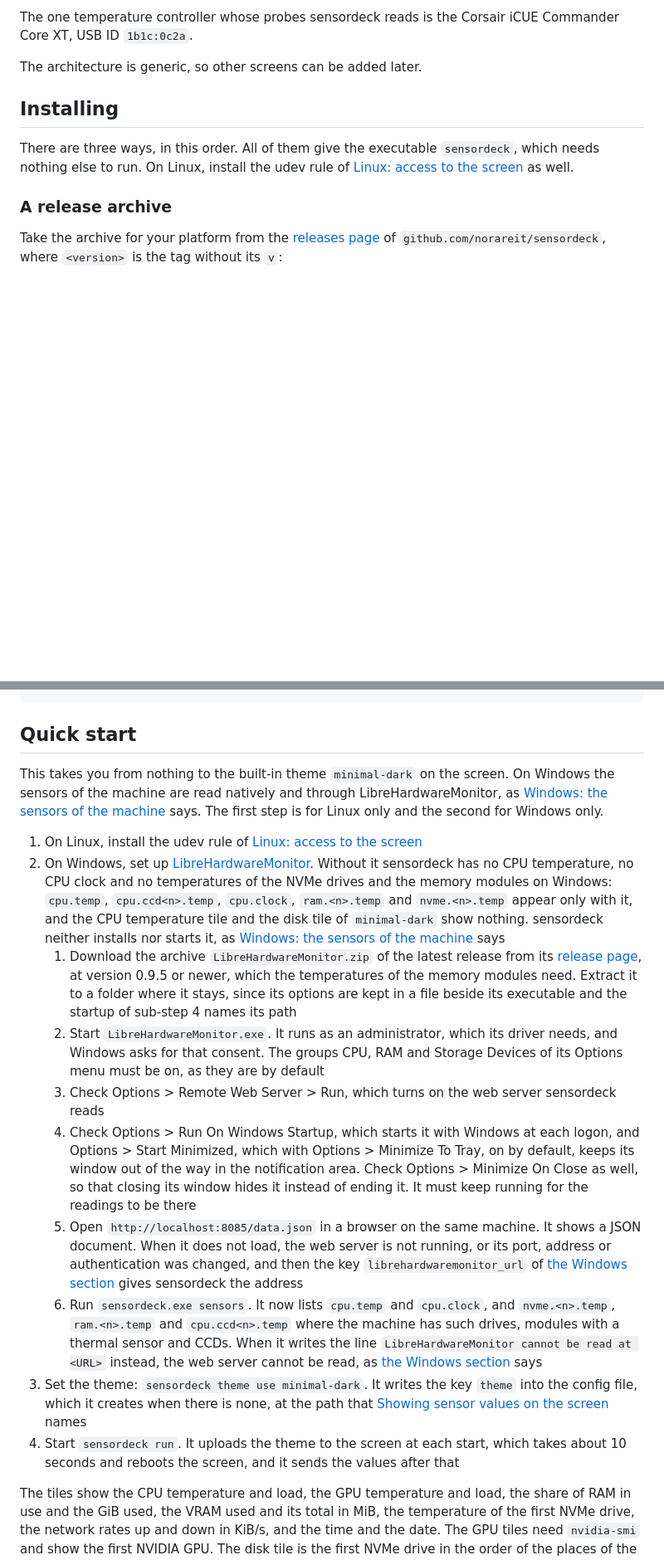
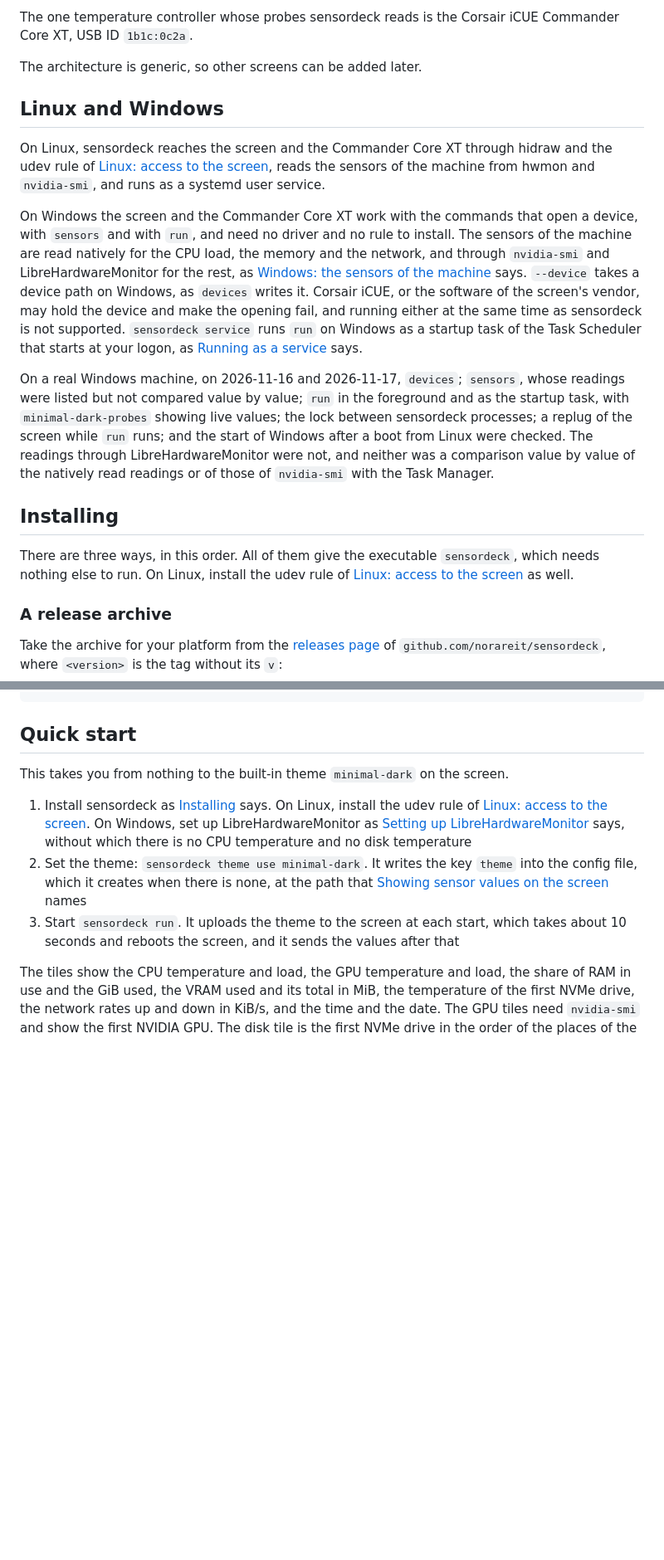
Before and after one commit to norareit/sensordeck, a Markdown page: README.md, 2 parts joined by grey strips. Shown at 83% size. GitHub-like rendering; blank space fills up the shorter version.

```diff
--- a/README.md
+++ b/README.md
@@ -54,6 +43,27 @@ sensordeck drives this one screen:
 The one temperature controller whose probes sensordeck reads is the Corsair iCUE Commander Core XT, USB ID `1b1c:0c2a`.
 
 The architecture is generic, so other screens can be added later.
+
+## Linux and Windows
+
+On Linux, sensordeck reaches the screen and the Commander Core XT through hidraw and the udev rule of
+[Linux: access to the screen](#linux-access-to-the-screen), reads the sensors of the machine from hwmon and
+`nvidia-smi`, and runs as a systemd user service.
+
+On Windows the screen and the Commander Core XT work with the commands that open a device, with `sensors` and with
+`run`, and need no driver and no rule to install. The sensors of the machine are read natively for the CPU load, the
+memory and the network, and through `nvidia-smi` and LibreHardwareMonitor for the rest, as
+[Windows: the sensors of the machine](#windows-the-sensors-of-the-machine) says. `--device` takes a device path on
+Windows, as `devices` writes it. Corsair iCUE, or the software of the screen's vendor, may hold the device and make the
+opening fail, and running either at the same time as sensordeck is not supported. `sensordeck service` runs `run` on
+Windows as a startup task of the Task Scheduler that starts at your logon, as
+[Running as a service](#running-as-a-service) says.
+
+On a real Windows machine, on 2026-11-16 and 2026-11-17, `devices`; `sensors`, whose readings were listed but not
+compared value by value; `run` in the foreground and as the startup task, with `minimal-dark-probes` showing live
+values; the lock between sensordeck processes; a replug of the screen while `run` runs; and the start of Windows after
+a boot from Linux were checked. The readings through LibreHardwareMonitor were not, and neither was a comparison value
+by value of the natively read readings or of those of `nvidia-smi` with the Task Manager.
 
 ## Installing
 
@@ -111,39 +121,16 @@ CGO_ENABLED=0 go build -trimpath -o sensordeck .
 
 ## Quick start
 
-This takes you from nothing to the built-in theme `minimal-dark` on the screen. On Windows the sensors of the machine are
-read natively and through LibreHardwareMonitor, as [Windows: the sensors of the machine](#windows-the-sensors-of-the-machine)
-says. The first step is for Linux only and the second for Windows only.
+This takes you from nothing to the built-in theme `minimal-dark` on the screen.
 
-1. On Linux, install the udev rule of [Linux: access to the screen](#linux-access-to-the-screen)
-2. On Windows, set up [LibreHardwareMonitor](https://github.com/LibreHardwareMonitor/LibreHardwareMonitor). Without it
-   sensordeck has no CPU temperature, no CPU clock and no temperatures of the NVMe drives and the memory modules on
-   Windows: `cpu.temp`, `cpu.ccd<n>.temp`, `cpu.clock`, `ram.<n>.temp` and `nvme.<n>.temp` appear only with it, and the
-   CPU temperature tile and the disk tile of `minimal-dark` show nothing. sensordeck neither installs nor starts it, as
-   [Windows: the sensors of the machine](#windows-the-sensors-of-the-machine) says
-   1. Download the archive `LibreHardwareMonitor.zip` of the latest release from its
-      [release page](https://github.com/LibreHardwareMonitor/LibreHardwareMonitor/releases), at version 0.9.5 or newer,
-      which the temperatures of the memory modules need. Extract it to a folder where it stays, since its options are
-      kept in a file beside its executable and the startup of sub-step 4 names its path
-   2. Start `LibreHardwareMonitor.exe`. It runs as an administrator, which its driver needs, and Windows asks for that
-      consent. The groups CPU, RAM and Storage Devices of its Options menu must be on, as they are by default
-   3. Check Options > Remote Web Server > Run, which turns on the web server sensordeck reads
-   4. Check Options > Run On Windows Startup, which starts it with Windows at each logon, and Options > Start Minimized,
-      which with Options > Minimize To Tray, on by default, keeps its window out of the way in the notification area.
-      Check Options > Minimize On Close as well, so that closing its window hides it instead of ending it. It must keep
-      running for the readings to be there
-   5. Open `http://localhost:8085/data.json` in a browser on the same machine. It shows a JSON document. When it does
-      not load, the web server is not running, or its port, address or authentication was changed, and then the key
-      `librehardwaremonitor_url` of [the Windows section](#windows-the-sensors-of-the-machine) gives sensordeck the
-      address
-   6. Run `sensordeck.exe sensors`. It now lists `cpu.temp` and `cpu.clock`, and `nvme.<n>.temp`, `ram.<n>.temp` and
-      `cpu.ccd<n>.temp` where the machine has such drives, modules with a thermal sensor and CCDs. When it writes the
-      line `LibreHardwareMonitor cannot be read at <URL>` instead, the web server cannot be read, as
-      [the Windows section](#windows-the-sensors-of-the-machine) says
-3. Set the theme: `sensordeck theme use minimal-dark`. It writes the key `theme` into the config file, which it creates
+1. Install sensordeck as [Installing](#installing) says. On Linux, install the udev rule of
+   [Linux: access to the screen](#linux-access-to-the-screen). On Windows, set up LibreHardwareMonitor as
+   [Setting up LibreHardwareMonitor](#setting-up-librehardwaremonitor) says, without which there is no CPU temperature
+   and no disk temperature
+2. Set the theme: `sensordeck theme use minimal-dark`. It writes the key `theme` into the config file, which it creates
    when there is none, at the path that [Showing sensor values on the screen](#showing-sensor-values-on-the-screen)
    names
-4. Start `sensordeck run`. It uploads the theme to the screen at each start, which takes about 10 seconds and reboots
+3. Start `sensordeck run`. It uploads the theme to the screen at each start, which takes about 10 seconds and reboots
    the screen, and it sends the values after that
 
 The tiles show the CPU temperature and load, the GPU temperature and load, the share of RAM in use and the GiB used, the
```
Also changed, not shown: other parts of README.md (+50 -34 lines), docs/screen-photo.png (added).
